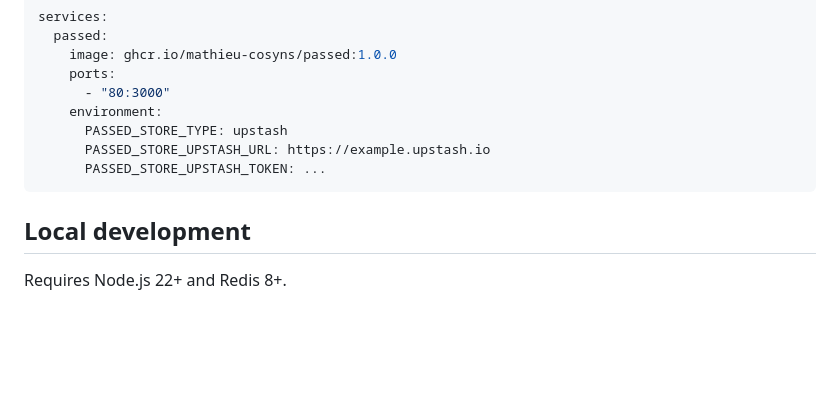
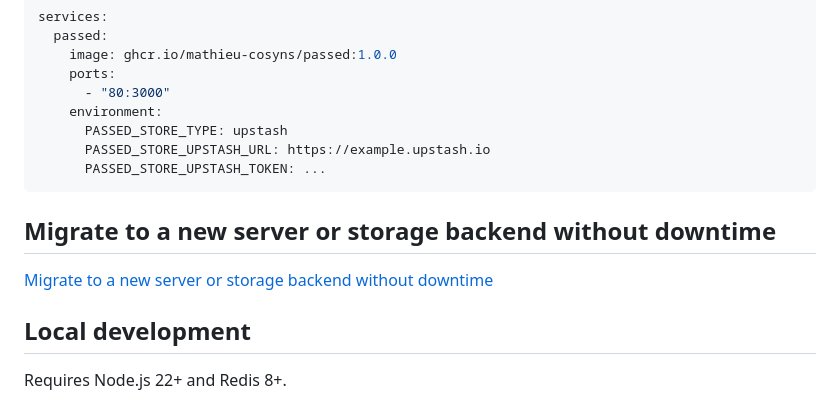
Before and after one commit to Mathieu-COSYNS/passed, a Markdown page: README.md, the part around the change. Rendered like a GitHub page; blank space fills up the shorter version.

Commit message:
docs: add server migration guide
The guide explain how to run 2 servers concurrelty and keep the old links workings while the old server empty

````diff
--- a/README.md
+++ b/README.md
@@ -186,6 +186,10 @@ services:
       PASSED_STORE_UPSTASH_TOKEN: ...
 ```
 
+## Migrate to a new server or storage backend without downtime
+
+[Migrate to a new server or storage backend without downtime](docs/migrate-server.md)
+
 ## Local development
 
 Requires Node.js 22+ and Redis 8+.
````
Also changed, not shown: docs/migrate-server.md (added, +296 -0 lines).
